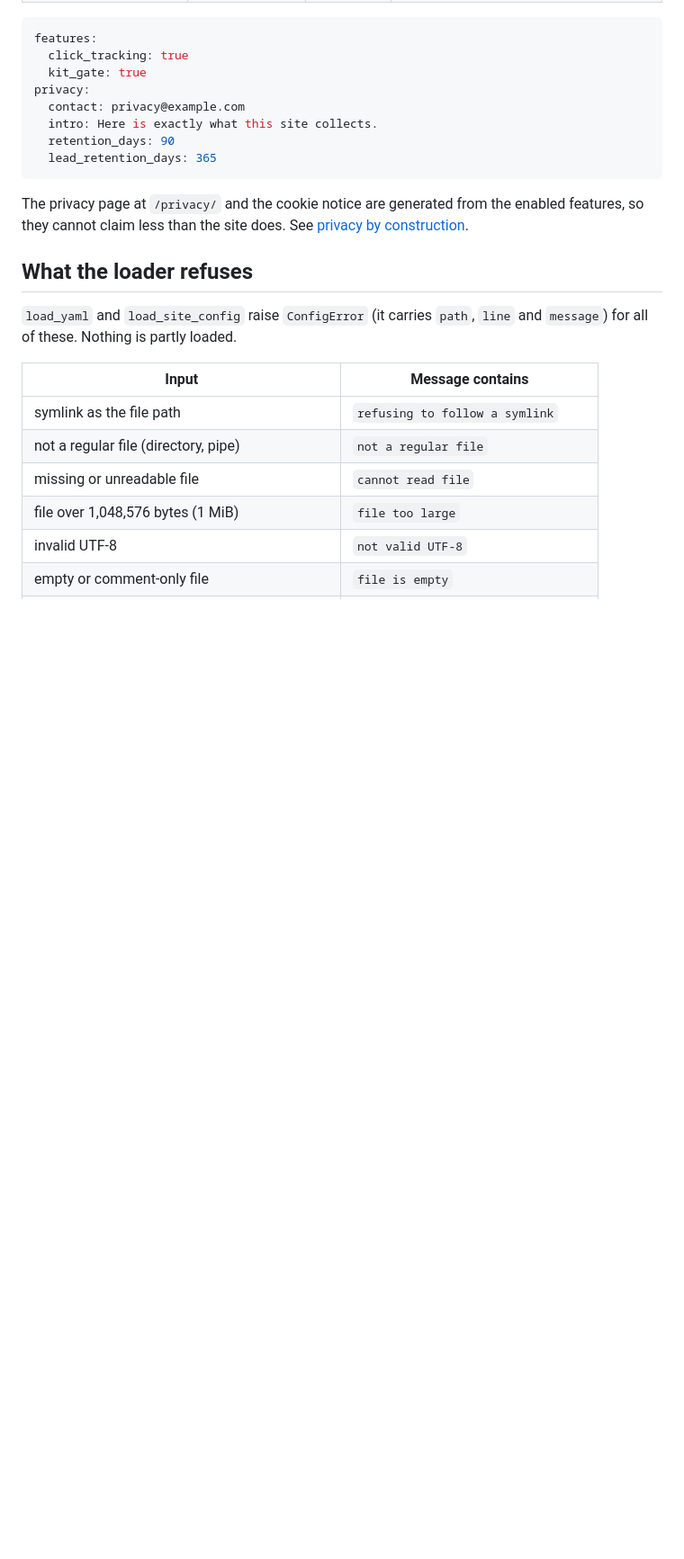
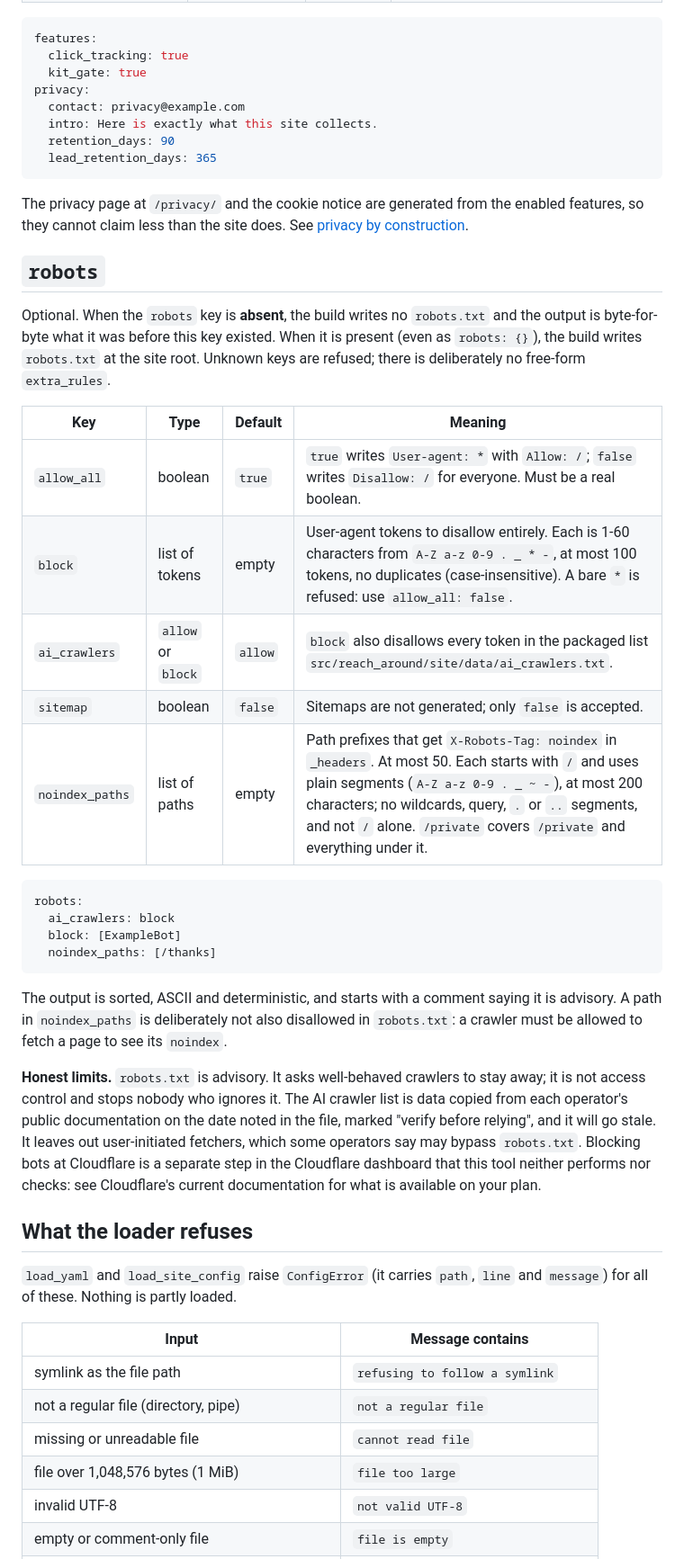
Before and after one commit to ChiefGyk3D/Reach-Around, a Markdown page: docs/config.md, the part around one of its changes. Shown at 90% size. Drawn GitHub-style; blank space fills up the shorter version.

Commit message:
docs: document the robots config and its limits
Co-Authored-By: Claude Sonnet 5.5 <noreply@anthropic.com>

````diff
--- a/docs/config.md
+++ b/docs/config.md
@@ -491,6 +492,41 @@ The privacy page at `/privacy/` and the cookie notice are generated from the
 enabled features, so they cannot claim less than the site does. See
 [privacy by construction](education/privacy-by-construction.md).
 
+## `robots`
+
+Optional. When the `robots` key is **absent**, the build writes no `robots.txt`
+and the output is byte-for-byte what it was before this key existed. When it is
+present (even as `robots: {}`), the build writes `robots.txt` at the site root.
+Unknown keys are refused; there is deliberately no free-form `extra_rules`.
+
+| Key | Type | Default | Meaning |
+| --- | --- | --- | --- |
+| `allow_all` | boolean | `true` | `true` writes `User-agent: *` with `Allow: /`; `false` writes `Disallow: /` for everyone. Must be a real boolean. |
+| `block` | list of tokens | empty | User-agent tokens to disallow entirely. Each is 1-60 characters from `A-Z a-z 0-9 . _ * -`, at most 100 tokens, no duplicates (case-insensitive). A bare `*` is refused: use `allow_all: false`. |
+| `ai_crawlers` | `allow` or `block` | `allow` | `block` also disallows every token in the packaged list `src/reach_around/site/data/ai_crawlers.txt`. |
+| `sitemap` | boolean | `false` | Sitemaps are not generated; only `false` is accepted. |
+| `noindex_paths` | list of paths | empty | Path prefixes that get `X-Robots-Tag: noindex` in `_headers`. At most 50. Each starts with `/` and uses plain segments (`A-Z a-z 0-9 . _ ~ -`), at most 200 characters; no wildcards, query, `.` or `..` segments, and not `/` alone. `/private` covers `/private` and everything under it. |
+
+```yaml
+robots:
+  ai_crawlers: block
+  block: [ExampleBot]
+  noindex_paths: [/thanks]
+```
+
+The output is sorted, ASCII and deterministic, and starts with a comment saying
+it is advisory. A path in `noindex_paths` is deliberately not also disallowed in
+`robots.txt`: a crawler must be allowed to fetch a page to see its `noindex`.
+
+**Honest limits.** `robots.txt` is advisory. It asks well-behaved crawlers to
+stay away; it is not access control and stops nobody who ignores it. The AI
+crawler list is data copied from each operator's public documentation on the
+date noted in the file, marked "verify before relying", and it will go stale.
+It leaves out user-initiated fetchers, which some operators say may bypass
+`robots.txt`. Blocking bots at Cloudflare is a separate step in the Cloudflare
+dashboard that this tool neither performs nor checks: see Cloudflare's current
+documentation for what is available on your plan.
+
 ## What the loader refuses
 
 `load_yaml` and `load_site_config` raise `ConfigError` (it carries `path`,
````
Also changed, not shown: other parts of docs/config.md (+4 -0 lines), docs/customizing.md (+19 -0 lines).
